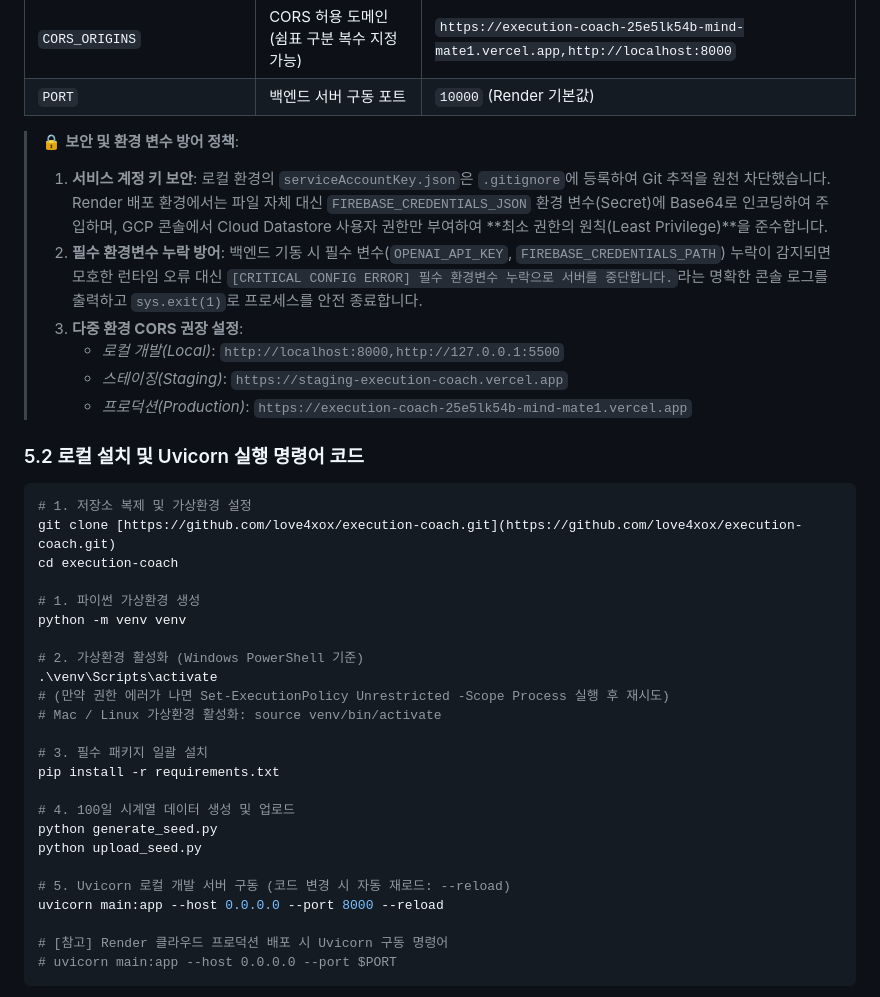
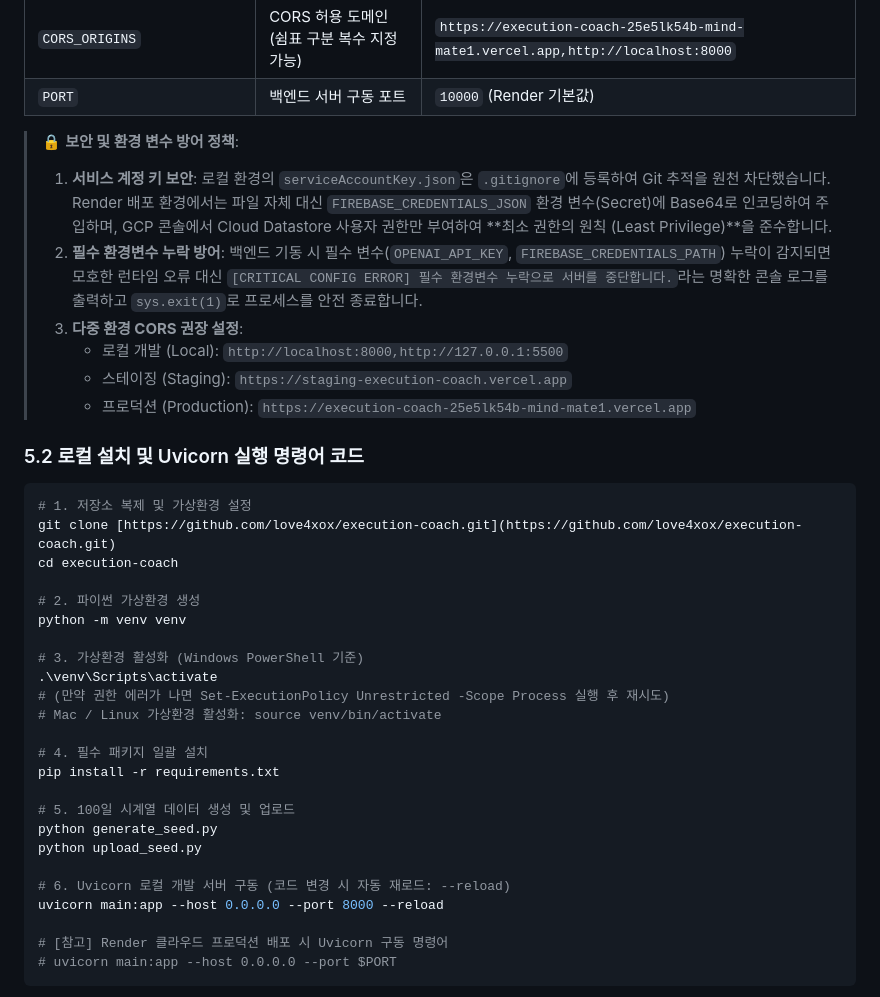
Before and after one commit to love4xox/execution-coach, a Markdown page: README.md, the part around one of its changes. Rendered like a GitHub page.

Commit message:
docs: fix markdown bold syntax and unify list numbering in README

````diff
--- a/README.md
+++ b/README.md
@@ -128,12 +128,12 @@
 | `PORT` | 백엔드 서버 구동 포트 | `10000` (Render 기본값) |
 
 > 🔒 **보안 및 환경 변수 방어 정책**:
-> 1. **서비스 계정 키 보안**: 로컬 환경의 `serviceAccountKey.json`은 `.gitignore`에 등록하여 Git 추적을 원천 차단했습니다. Render 배포 환경에서는 파일 자체 대신 `FIREBASE_CREDENTIALS_JSON` 환경 변수(Secret)에 Base64로 인코딩하여 주입하며, GCP 콘솔에서 Cloud Datastore 사용자 권한만 부여하여 **최소 권한의 원칙(Least Privilege)**을 준수합니다.
+> 1. **서비스 계정 키 보안**: 로컬 환경의 `serviceAccountKey.json`은 `.gitignore`에 등록하여 Git 추적을 원천 차단했습니다. Render 배포 환경에서는 파일 자체 대신 `FIREBASE_CREDENTIALS_JSON` 환경 변수(Secret)에 Base64로 인코딩하여 주입하며, GCP 콘솔에서 Cloud Datastore 사용자 권한만 부여하여 **최소 권한의 원칙 (Least Privilege)**을 준수합니다.
 > 2. **필수 환경변수 누락 방어**: 백엔드 기동 시 필수 변수(`OPENAI_API_KEY`, `FIREBASE_CREDENTIALS_PATH`) 누락이 감지되면 모호한 런타임 오류 대신 `[CRITICAL CONFIG ERROR] 필수 환경변수 누락으로 서버를 중단합니다.`라는 명확한 콘솔 로그를 출력하고 `sys.exit(1)`로 프로세스를 안전 종료합니다.
 > 3. **다중 환경 CORS 권장 설정**:
->    - *로컬 개발(Local)*: `http://localhost:8000,http://127.0.0.1:5500`
->    - *스테이징(Staging)*: `https://staging-execution-coach.vercel.app`
->    - *프로덕션(Production)*: `https://execution-coach-25e5lk54b-mind-mate1.vercel.app`
+>    - 로컬 개발 (Local): `http://localhost:8000,http://127.0.0.1:5500`
+>    - 스테이징 (Staging): `https://staging-execution-coach.vercel.app`
+>    - 프로덕션 (Production): `https://execution-coach-25e5lk54b-mind-mate1.vercel.app`
 
 ### 5.2 로컬 설치 및 Uvicorn 실행 명령어 코드
 ```bash
@@ -141,22 +141,22 @@
 git clone [https://github.com/love4xox/execution-coach.git](https://github.com/love4xox/execution-coach.git)
 cd execution-coach
 
-# 1. 파이썬 가상환경 생성
+# 2. 파이썬 가상환경 생성
 python -m venv venv
 
-# 2. 가상환경 활성화 (Windows PowerShell 기준)
+# 3. 가상환경 활성화 (Windows PowerShell 기준)
 .\venv\Scripts\activate
 # (만약 권한 에러가 나면 Set-ExecutionPolicy Unrestricted -Scope Process 실행 후 재시도)
 # Mac / Linux 가상환경 활성화: source venv/bin/activate
 
-# 3. 필수 패키지 일괄 설치
+# 4. 필수 패키지 일괄 설치
 pip install -r requirements.txt
 
-# 4. 100일 시계열 데이터 생성 및 업로드
+# 5. 100일 시계열 데이터 생성 및 업로드
 python generate_seed.py
 python upload_seed.py
 
-# 5. Uvicorn 로컬 개발 서버 구동 (코드 변경 시 자동 재로드: --reload)
+# 6. Uvicorn 로컬 개발 서버 구동 (코드 변경 시 자동 재로드: --reload)
 uvicorn main:app --host 0.0.0.0 --port 8000 --reload
 
 # [참고] Render 클라우드 프로덕션 배포 시 Uvicorn 구동 명령어
````
Also changed, not shown: other parts of README.md (+13 -13 lines).
